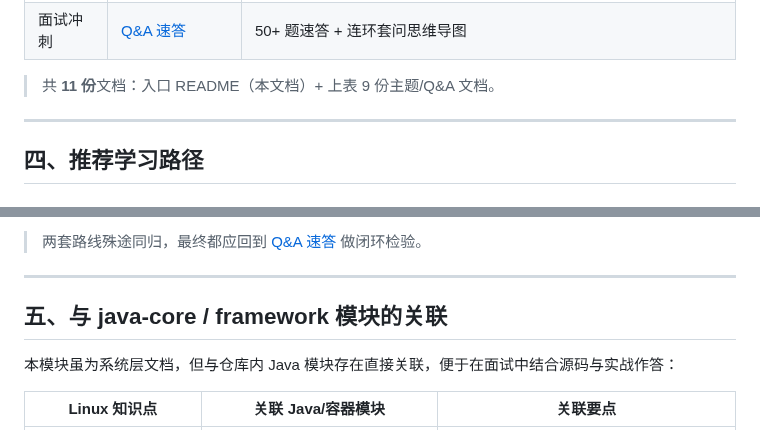
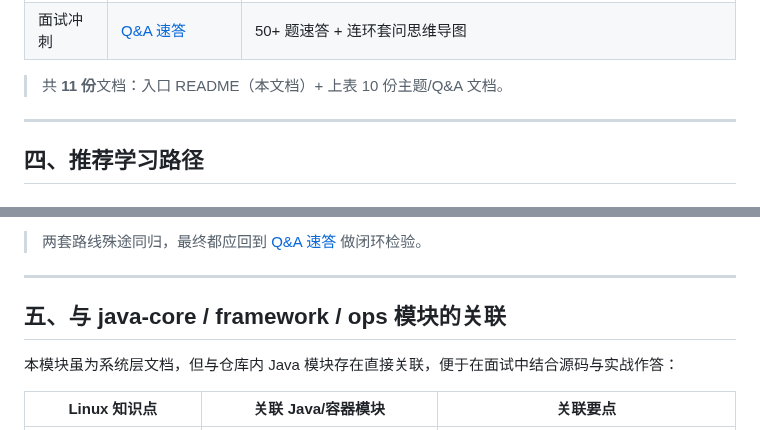
Before and after one commit to yintp/glory, a Markdown page: ops/linux/README.md, 2 parts joined by grey strips. Drawn GitHub-style.

Commit message:
docs(linux): 修复 README 关联表标题与导航表数量

```diff
--- a/ops/linux/README.md
+++ b/ops/linux/README.md
@@ -150,7 +150,7 @@ mindmap
 | 性能排障 | [性能与故障排查](./09-ops/performance-and-troubleshooting.md) | USE/RED、top/vmstat/iostat、perf、strace、tcpdump、eBPF、排障四步法 |
 | 面试冲刺 | [Q&A 速答](./10-interview-qa.md) | 50+ 题速答 + 连环套问思维导图 |
 
-> 共 **11 份**文档：入口 README（本文档）+ 上表 9 份主题/Q&A 文档。
+> 共 **11 份**文档：入口 README（本文档）+ 上表 10 份主题/Q&A 文档。
 
 ---
 
@@ -180,7 +180,7 @@ mindmap
 
 ---
 
-## 五、与 java-core / framework 模块的关联
+## 五、与 java-core / framework / ops 模块的关联
 
 本模块虽为系统层文档，但与仓库内 Java 模块存在直接关联，便于在面试中结合源码与实战作答：
 
```
